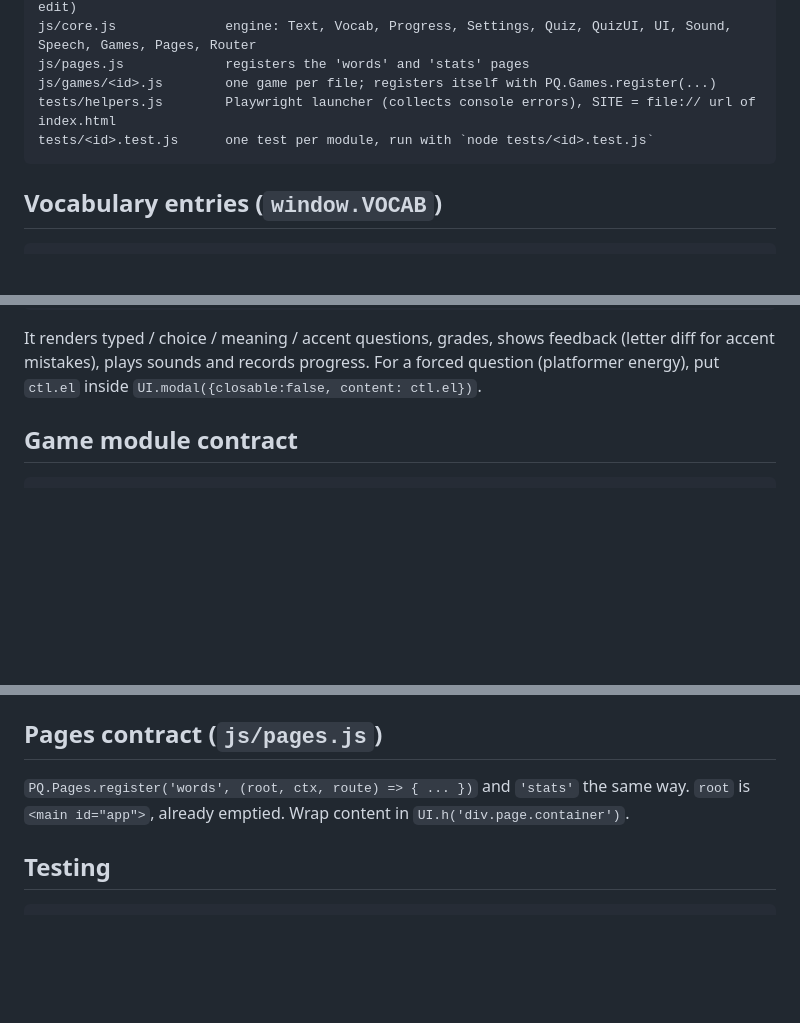
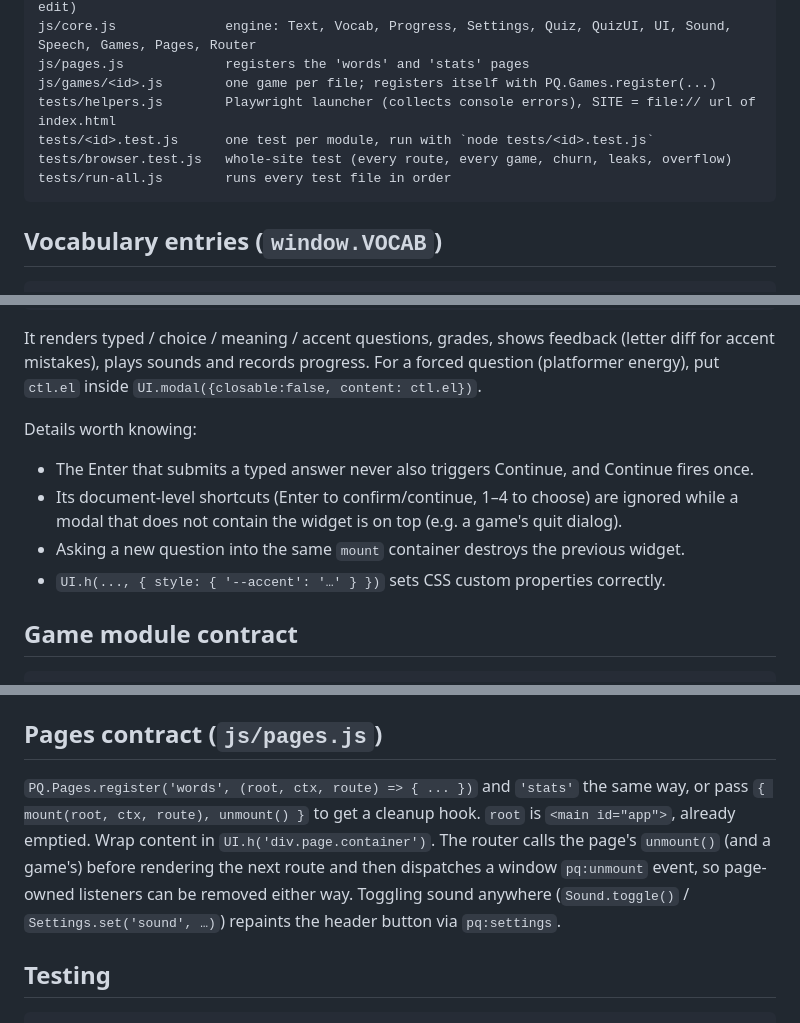
Before and after one commit to veeraj384-svg/Spanishvocab, a Markdown page: docs/ARCHITECTURE.md, 3 parts joined by grey strips. GitHub-like rendering; blank space fills up the shorter version.

Commit message:
Docs: describe page unmount hook, pq:unmount, Sound.tone, QuizUI details
Co-Authored-By: Claude Fable 5.1 <noreply@anthropic.com>
Claude-Session: https://claude.ai/code/session_01UgBxrbCJ8sDgeixWhNstjp

````diff
--- a/docs/ARCHITECTURE.md
+++ b/docs/ARCHITECTURE.md
@@ -16,6 +16,8 @@ js/pages.js             registers the 'words' and 'stats' pages
 js/games/<id>.js        one game per file; registers itself with PQ.Games.register(...)
 tests/helpers.js        Playwright launcher (collects console errors), SITE = file:// url of index.html
 tests/<id>.test.js      one test per module, run with `node tests/<id>.test.js`
+tests/browser.test.js   whole-site test (every route, every game, churn, leaks, overflow)
+tests/run-all.js        runs every test file in order
 ```
 
 ## Vocabulary entries (`window.VOCAB`)
@@ -76,6 +79,13 @@ ctl.el, ctl.answered, ctl.submit(), ctl.destroy()   // ALWAYS destroy() when lea
 It renders typed / choice / meaning / accent questions, grades, shows feedback (letter diff for
 accent mistakes), plays sounds and records progress. For a forced question (platformer energy),
 put `ctl.el` inside `UI.modal({closable:false, content: ctl.el})`.
+
+Details worth knowing:
+* The Enter that submits a typed answer never also triggers Continue, and Continue fires once.
+* Its document-level shortcuts (Enter to confirm/continue, 1–4 to choose) are ignored while a
+  modal that does not contain the widget is on top (e.g. a game's quit dialog).
+* Asking a new question into the same `mount` container destroys the previous widget.
+* `UI.h(..., { style: { '--accent': '…' } })` sets CSS custom properties correctly.
 
 ## Game module contract
 
@@ -114,8 +124,12 @@ Rules:
 
 ## Pages contract (`js/pages.js`)
 
-`PQ.Pages.register('words', (root, ctx, route) => { ... })` and `'stats'` the same way. `root` is
-`<main id="app">`, already emptied. Wrap content in `UI.h('div.page.container')`.
+`PQ.Pages.register('words', (root, ctx, route) => { ... })` and `'stats'` the same way, or pass
+`{ mount(root, ctx, route), unmount() }` to get a cleanup hook. `root` is `<main id="app">`,
+already emptied. Wrap content in `UI.h('div.page.container')`. The router calls the page's
+`unmount()` (and a game's) before rendering the next route and then dispatches a window
+`pq:unmount` event, so page-owned listeners can be removed either way. Toggling sound anywhere
+(`Sound.toggle()` / `Settings.set('sound', …)`) repaints the header button via `pq:settings`.
 
 ## Testing
 
````
Also changed, not shown: other parts of docs/ARCHITECTURE.md (+1 -0 lines).
